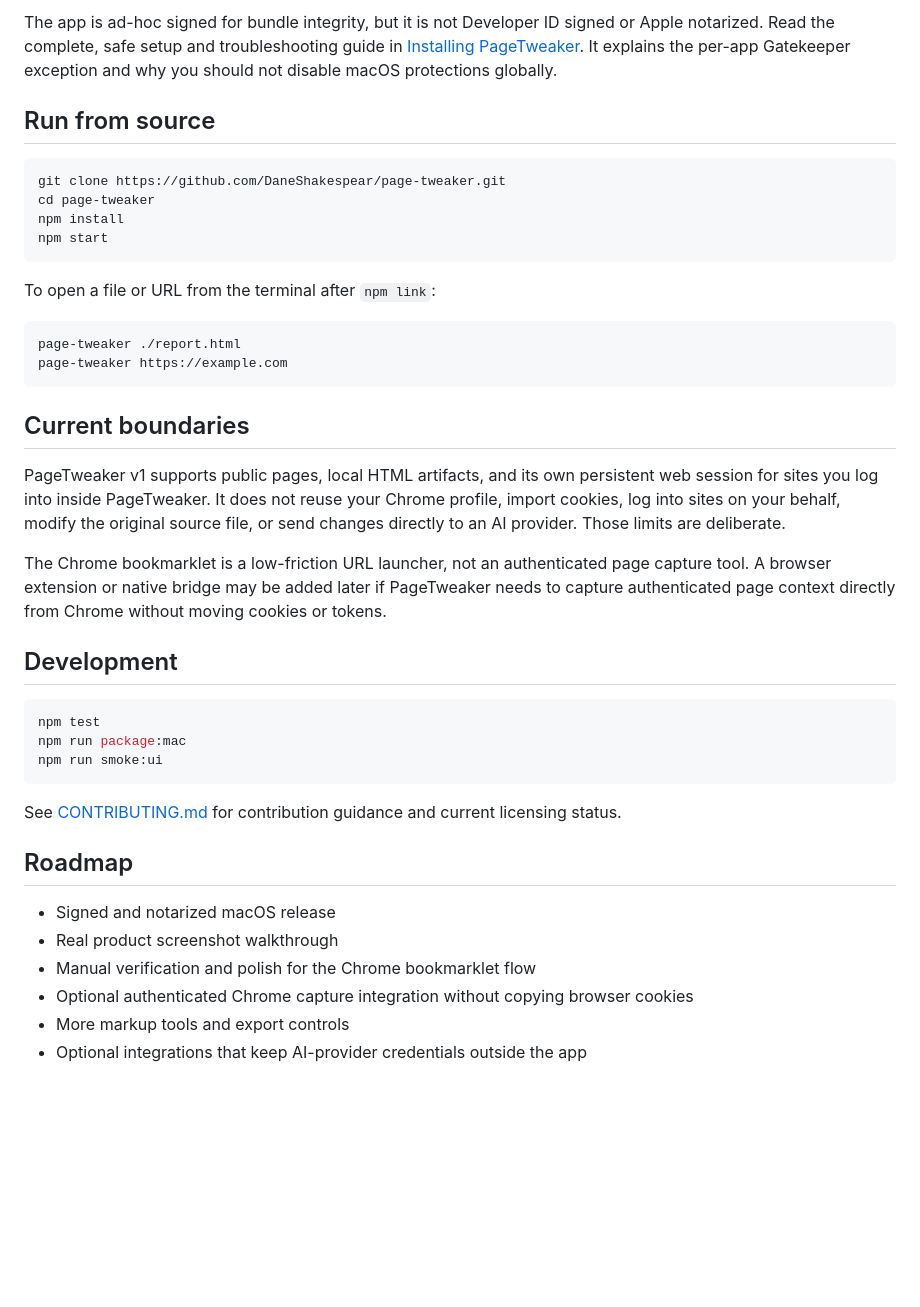
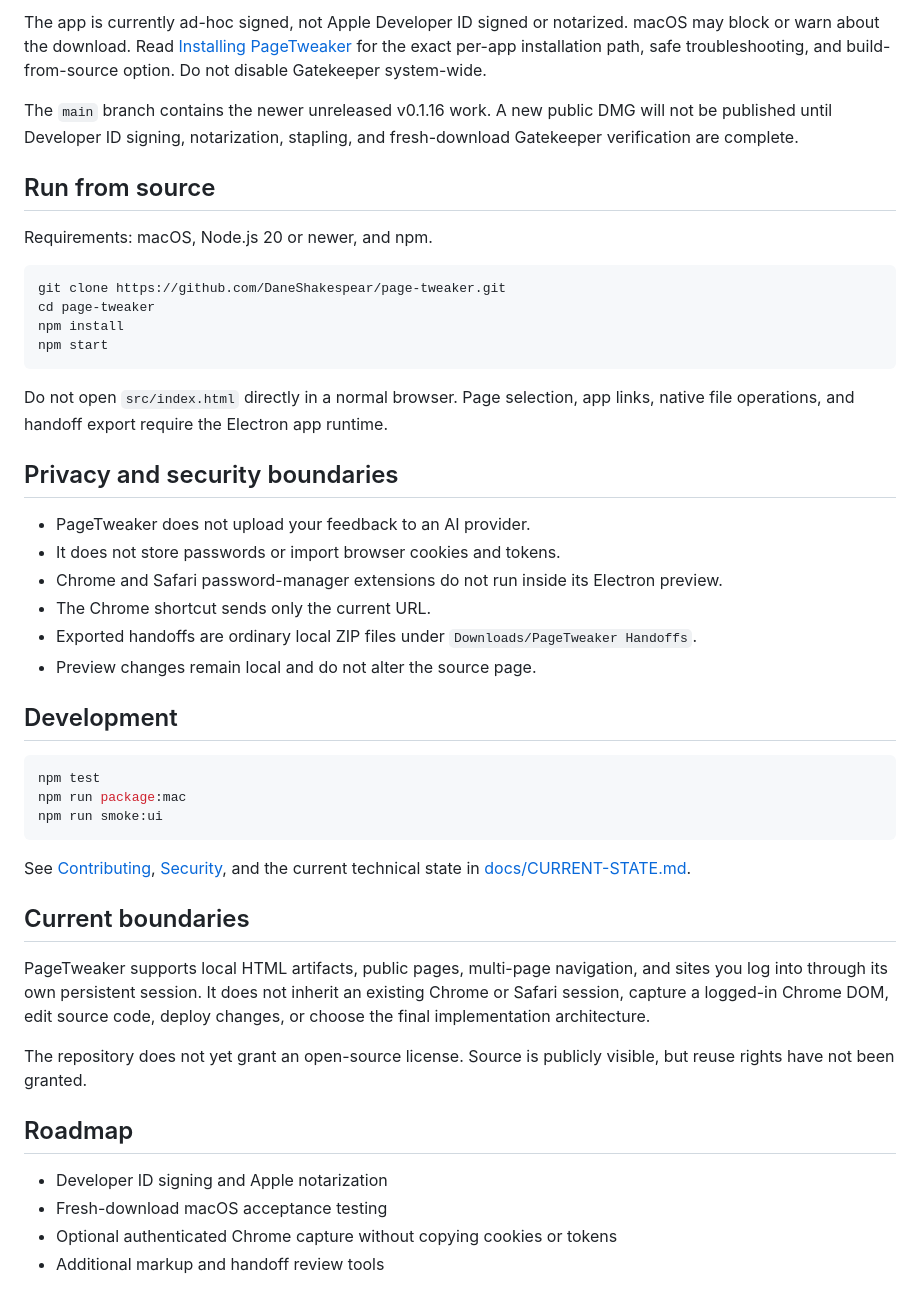
Before and after one commit to DaneShakespear/page-tweaker, a Markdown page: README.md, the part around one of its changes. Drawn GitHub-style; blank space fills up the shorter version.

````diff
--- a/README.md
+++ b/README.md
@@ -70,7 +85,11 @@ When you select an element, PageTweaker defaults to changing only that exact ele
 
-The app is ad-hoc signed for bundle integrity, but it is not Developer ID signed or Apple notarized. Read the complete, safe setup and troubleshooting guide in [Installing PageTweaker](docs/INSTALLING.md). It explains the per-app Gatekeeper exception and why you should not disable macOS protections globally.
+The app is currently ad-hoc signed, not Apple Developer ID signed or notarized. macOS may block or warn about the download. Read [Installing PageTweaker](docs/INSTALLING.md) for the exact per-app installation path, safe troubleshooting, and build-from-source option. Do not disable Gatekeeper system-wide.
+
+The `main` branch contains the newer unreleased v0.1.16 work. A new public DMG will not be published until Developer ID signing, notarization, stapling, and fresh-download Gatekeeper verification are complete.
 
 ## Run from source
+
+Requirements: macOS, Node.js 20 or newer, and npm.
 
 ```sh
 git clone https://github.com/DaneShakespear/page-tweaker.git
@@ -79,18 +98,16 @@ npm install
 npm start
 ```
 
-To open a file or URL from the terminal after `npm link`:
+Do not open `src/index.html` directly in a normal browser. Page selection, app links, native file operations, and handoff export require the Electron app runtime.
 
-```sh
-page-tweaker ./report.html
-page-tweaker https://example.com
-```
+## Privacy and security boundaries
 
-## Current boundaries
-
-PageTweaker v1 supports public pages, local HTML artifacts, and its own persistent web session for sites you log into inside PageTweaker. It does not reuse your Chrome profile, import cookies, log into sites on your behalf, modify the original source file, or send changes directly to an AI provider. Those limits are deliberate.
-
-The Chrome bookmarklet is a low-friction URL launcher, not an authenticated page capture tool. A browser extension or native bridge may be added later if PageTweaker needs to capture authenticated page context directly from Chrome without moving cookies or tokens.
+- PageTweaker does not upload your feedback to an AI provider.
+- It does not store passwords or import browser cookies and tokens.
+- Chrome and Safari password-manager extensions do not run inside its Electron preview.
+- The Chrome shortcut sends only the current URL.
+- Exported handoffs are ordinary local ZIP files under `Downloads/PageTweaker Handoffs`.
+- Preview changes remain local and do not alter the source page.
 
 ## Development
 
@@ -100,13 +117,17 @@ npm run package:mac
 npm run smoke:ui
 ```
 
-See [CONTRIBUTING.md](CONTRIBUTING.md) for contribution guidance and current licensing status.
+See [Contributing](CONTRIBUTING.md), [Security](SECURITY.md), and the current technical state in [docs/CURRENT-STATE.md](docs/CURRENT-STATE.md).
+
+## Current boundaries
+
+PageTweaker supports local HTML artifacts, public pages, multi-page navigation, and sites you log into through its own persistent session. It does not inherit an existing Chrome or Safari session, capture a logged-in Chrome DOM, edit source code, deploy changes, or choose the final implementation architecture.
+
+The repository does not yet grant an open-source license. Source is publicly visible, but reuse rights have not been granted.
 
 ## Roadmap
 
-- Signed and notarized macOS release
-- Real product screenshot walkthrough
-- Manual verification and polish for the Chrome bookmarklet flow
-- Optional authenticated Chrome capture integration without copying browser cookies
-- More markup tools and export controls
-- Optional integrations that keep AI-provider credentials outside the app
+- Developer ID signing and Apple notarization
+- Fresh-download macOS acceptance testing
+- Optional authenticated Chrome capture without copying cookies or tokens
+- Additional markup and handoff review tools
````
Also changed, not shown: other parts of README.md (+55 -40 lines), docs/CURRENT-STATE.md (+2 -0 lines), assets/screenshots/chrome-shortcut.png (added), assets/screenshots/handoff-ready.png (added), 1 other file.
